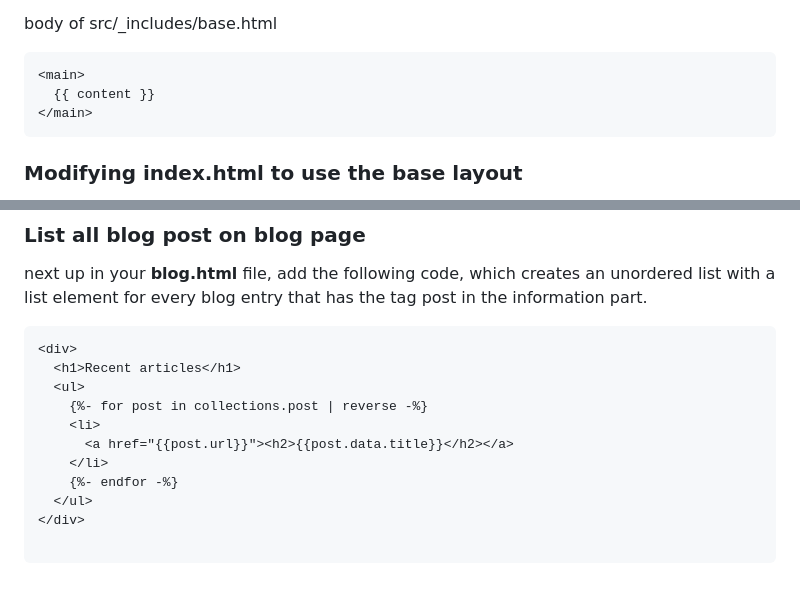
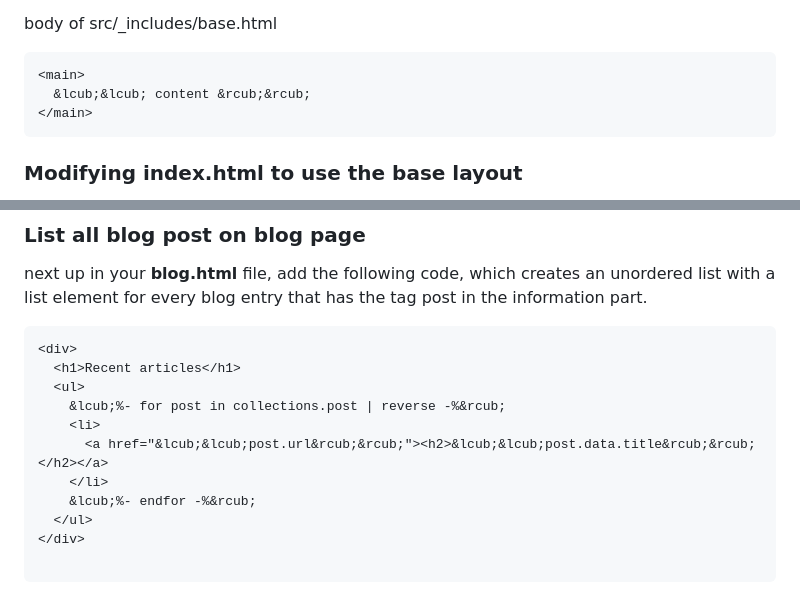
Before and after one commit to timplay33/JAMStack-blog-site, a Markdown page: src/blog/2023-07-17-simple-static-blog-with-11ty-decapcms-and-netlify.md, 2 parts joined by grey strips. GitHub-like rendering.

Commit message:
Update Blog “2023-07-17-simple-static-blog-with-11ty-decapcms-and-netlify”

````diff
--- a/src/blog/2023-07-17-simple-static-blog-with-11ty-decapcms-and-netlify.md
+++ b/src/blog/2023-07-17-simple-static-blog-with-11ty-decapcms-and-netlify.md
@@ -179,7 +179,7 @@ body of src/_includes/base.html
 
 ```html
 <main>
-  {{ content }}
+  &lcub;&lcub; content &rcub;&rcub;
 </main>
 ```
 
@@ -249,11 +249,11 @@ next up in your **blog.html** file, add the following code, which creates an uno
 <div>
   <h1>Recent articles</h1>
   <ul>
-    {%- for post in collections.post | reverse -%}
+    &lcub;%- for post in collections.post | reverse -%&rcub;
     <li>
-      <a href="{{post.url}}"><h2>{{post.data.title}}</h2></a>
+      <a href="&lcub;&lcub;post.url&rcub;&rcub;"><h2>&lcub;&lcub;post.data.title&rcub;&rcub;</h2></a>
     </li>
-    {%- endfor -%}
+    &lcub;%- endfor -%&rcub;
   </ul>
 </div>
 
````
